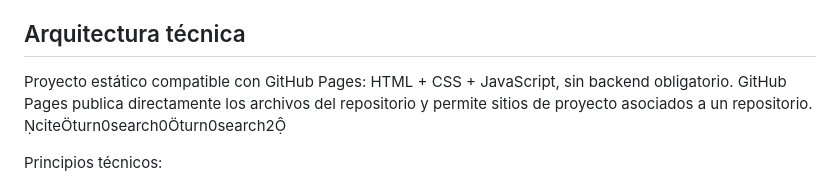
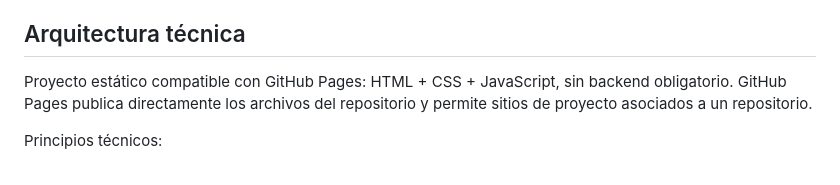
Before and after one commit to eliasmartinezcultural-glitch/OCARINA-WILD, a Markdown page: README.md, the part around the change. Rendered like a GitHub page.

Commit message:
V0.8 clean project documentation markup

```diff
--- a/README.md
+++ b/README.md
@@ -36,7 +36,7 @@ Las fichas concentran la profundidad: reconocimiento, nombre científico, ambien
 
 ## Arquitectura técnica
 
-Proyecto estático compatible con GitHub Pages: HTML + CSS + JavaScript, sin backend obligatorio. GitHub Pages publica directamente los archivos del repositorio y permite sitios de proyecto asociados a un repositorio. citeturn0search0turn0search2
+Proyecto estático compatible con GitHub Pages: HTML + CSS + JavaScript, sin backend obligatorio. GitHub Pages publica directamente los archivos del repositorio y permite sitios de proyecto asociados a un repositorio.
 
 Principios técnicos:
 
```
